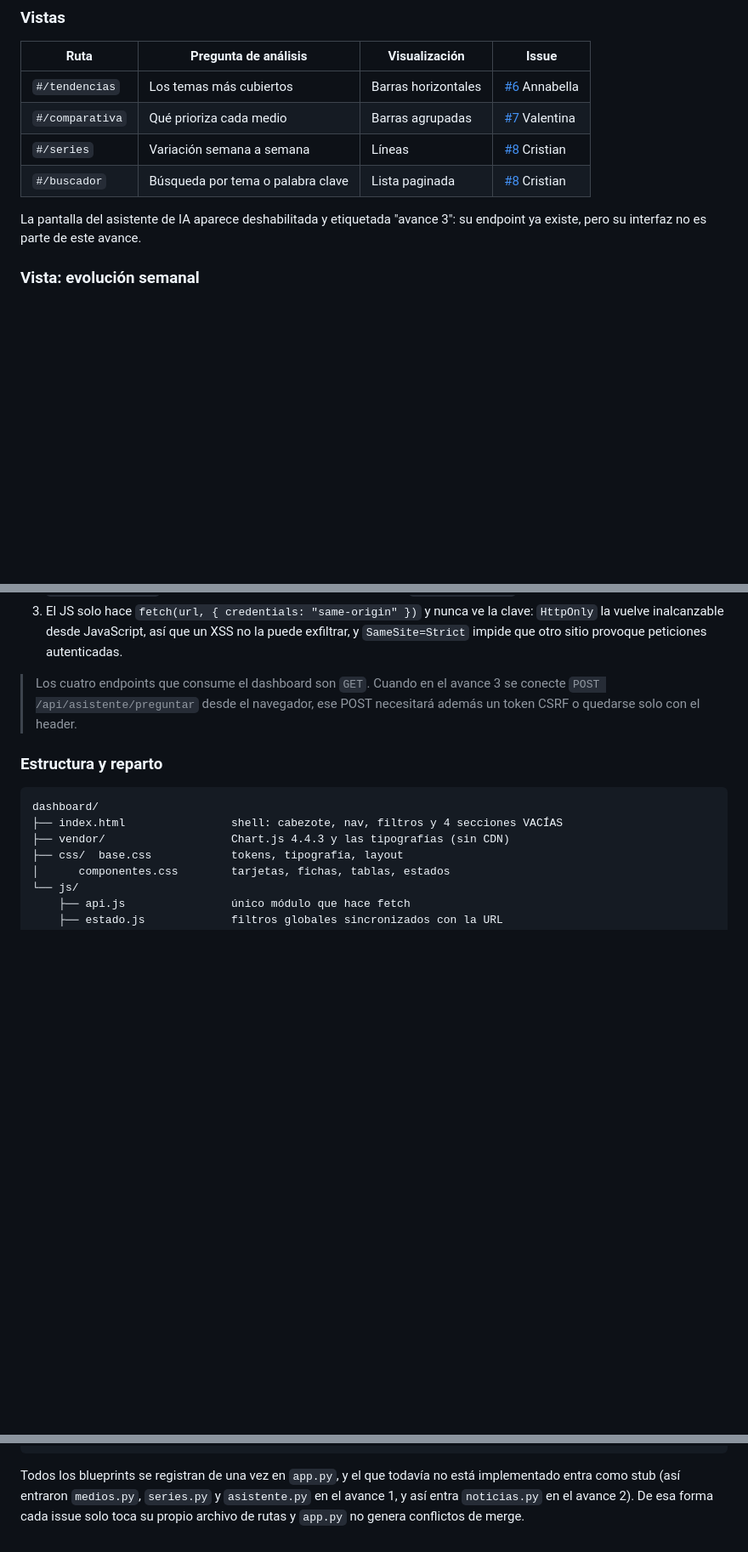
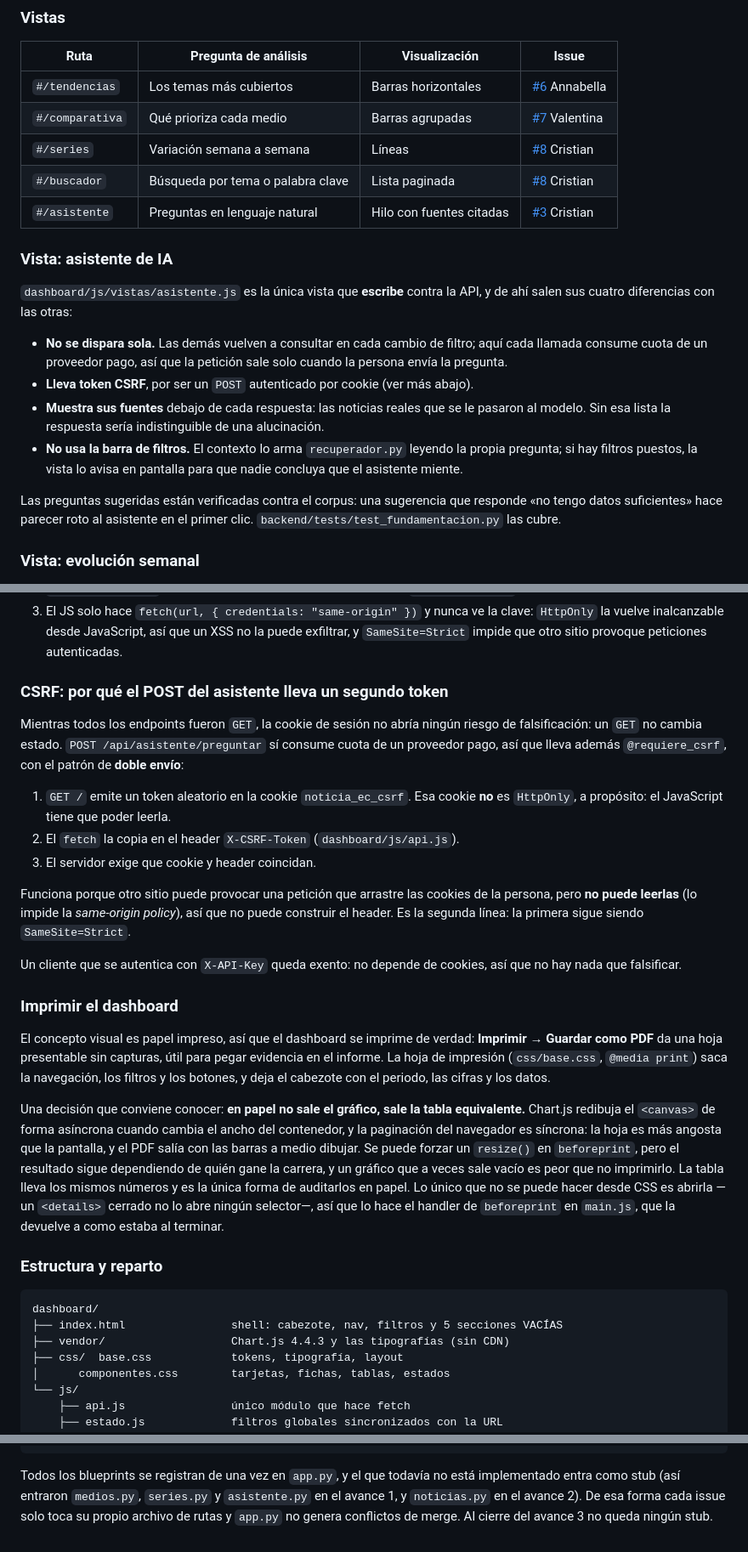
Before and after one commit to manzannita/proyecto_lp_p2, a Markdown page: README.md, 3 parts joined by grey strips. Shown at 85% size. Rendered like a GitHub page; blank space fills up the shorter version.

````diff
--- a/README.md
+++ b/README.md
@@ -217,9 +217,28 @@ se ve igual sin conexión a internet.
 | `#/comparativa` | Qué prioriza cada medio | Barras agrupadas | [#7](../../issues/7) Valentina |
 | `#/series` | Variación semana a semana | Líneas | [#8](../../issues/8) Cristian |
 | `#/buscador` | Búsqueda por tema o palabra clave | Lista paginada | [#8](../../issues/8) Cristian |
+| `#/asistente` | Preguntas en lenguaje natural | Hilo con fuentes citadas | [#3](../../issues/3) Cristian |
 
-La pantalla del asistente de IA aparece deshabilitada y etiquetada "avance 3":
-su endpoint ya existe, pero su interfaz no es parte de este avance.
+### Vista: asistente de IA
+
+`dashboard/js/vistas/asistente.js` es la única vista que **escribe** contra la
+API, y de ahí salen sus cuatro diferencias con las otras:
+
+- **No se dispara sola.** Las demás vuelven a consultar en cada cambio de
+  filtro; aquí cada llamada consume cuota de un proveedor pago, así que la
+  petición sale solo cuando la persona envía la pregunta.
+- **Lleva token CSRF**, por ser un `POST` autenticado por cookie (ver más
+  abajo).
+- **Muestra sus fuentes** debajo de cada respuesta: las noticias reales que se
+  le pasaron al modelo. Sin esa lista la respuesta sería indistinguible de una
+  alucinación.
+- **No usa la barra de filtros.** El contexto lo arma `recuperador.py` leyendo
+  la propia pregunta; si hay filtros puestos, la vista lo avisa en pantalla
+  para que nadie concluya que el asistente miente.
+
+Las preguntas sugeridas están verificadas contra el corpus: una sugerencia que
+responde «no tengo datos suficientes» hace parecer roto al asistente en el
+primer clic. `backend/tests/test_fundamentacion.py` las cubre.
 
 ### Vista: evolución semanal
 
@@ -291,15 +310,50 @@ quedaría en nada. En su lugar:
    la puede exfiltrar, y `SameSite=Strict` impide que otro sitio provoque
    peticiones autenticadas.
 
-> Los cuatro endpoints que consume el dashboard son `GET`. Cuando en el avance 3
-> se conecte `POST /api/asistente/preguntar` desde el navegador, ese POST
-> necesitará además un token CSRF o quedarse solo con el header.
+### CSRF: por qué el POST del asistente lleva un segundo token
+
+Mientras todos los endpoints fueron `GET`, la cookie de sesión no abría ningún
+riesgo de falsificación: un `GET` no cambia estado. `POST
+/api/asistente/preguntar` sí consume cuota de un proveedor pago, así que lleva
+además `@requiere_csrf`, con el patrón de **doble envío**:
+
+1. `GET /` emite un token aleatorio en la cookie `noticia_ec_csrf`. Esa cookie
+   **no** es `HttpOnly`, a propósito: el JavaScript tiene que poder leerla.
+2. El `fetch` la copia en el header `X-CSRF-Token` (`dashboard/js/api.js`).
+3. El servidor exige que cookie y header coincidan.
+
+Funciona porque otro sitio puede provocar una petición que arrastre las cookies
+de la persona, pero **no puede leerlas** (lo impide la *same-origin policy*), así
+que no puede construir el header. Es la segunda línea: la primera sigue siendo
+`SameSite=Strict`.
+
+Un cliente que se autentica con `X-API-Key` queda exento: no depende de
+cookies, así que no hay nada que falsificar.
+
+### Imprimir el dashboard
+
+El concepto visual es papel impreso, así que el dashboard se imprime de verdad:
+**Imprimir → Guardar como PDF** da una hoja presentable sin capturas, útil para
+pegar evidencia en el informe. La hoja de impresión (`css/base.css`,
+`@media print`) saca la navegación, los filtros y los botones, y deja el
+cabezote con el periodo, las cifras y los datos.
+
+Una decisión que conviene conocer: **en papel no sale el gráfico, sale la tabla
+equivalente.** Chart.js redibuja el `<canvas>` de forma asíncrona cuando cambia
+el ancho del contenedor, y la paginación del navegador es síncrona: la hoja es
+más angosta que la pantalla, y el PDF salía con las barras a medio dibujar. Se
+puede forzar un `resize()` en `beforeprint`, pero el resultado sigue dependiendo
+de quién gane la carrera, y un gráfico que a veces sale vacío es peor que no
+imprimirlo. La tabla lleva los mismos números y es la única forma de auditarlos
+en papel. Lo único que no se puede hacer desde CSS es abrirla —un `<details>`
+cerrado no lo abre ningún selector—, así que lo hace el handler de
+`beforeprint` en `main.js`, que la devuelve a como estaba al terminar.
 
 ### Estructura y reparto
 
 ```
 dashboard/
-├── index.html                shell: cabezote, nav, filtros y 4 secciones VACÍAS
+├── index.html                shell: cabezote, nav, filtros y 5 secciones VACÍAS
 ├── vendor/                   Chart.js 4.4.3 y las tipografías (sin CDN)
 ├── css/  base.css            tokens, tipografía, layout
 │      componentes.css        tarjetas, fichas, tablas, estados
@@ -671,6 +776,6 @@ proyecto_lp_p2/
 
 Todos los blueprints se registran de una vez en `app.py`, y el que todavía no
 está implementado entra como stub (así entraron `medios.py`, `series.py` y
-`asistente.py` en el avance 1, y así entra `noticias.py` en el avance 2). De esa
-forma cada issue solo toca su propio archivo de rutas y `app.py` no genera
-conflictos de merge.
+`asistente.py` en el avance 1, y `noticias.py` en el avance 2). De esa forma
+cada issue solo toca su propio archivo de rutas y `app.py` no genera conflictos
+de merge. Al cierre del avance 3 no queda ningún stub.
````
Also changed, not shown: other parts of README.md (+67 -16 lines).
